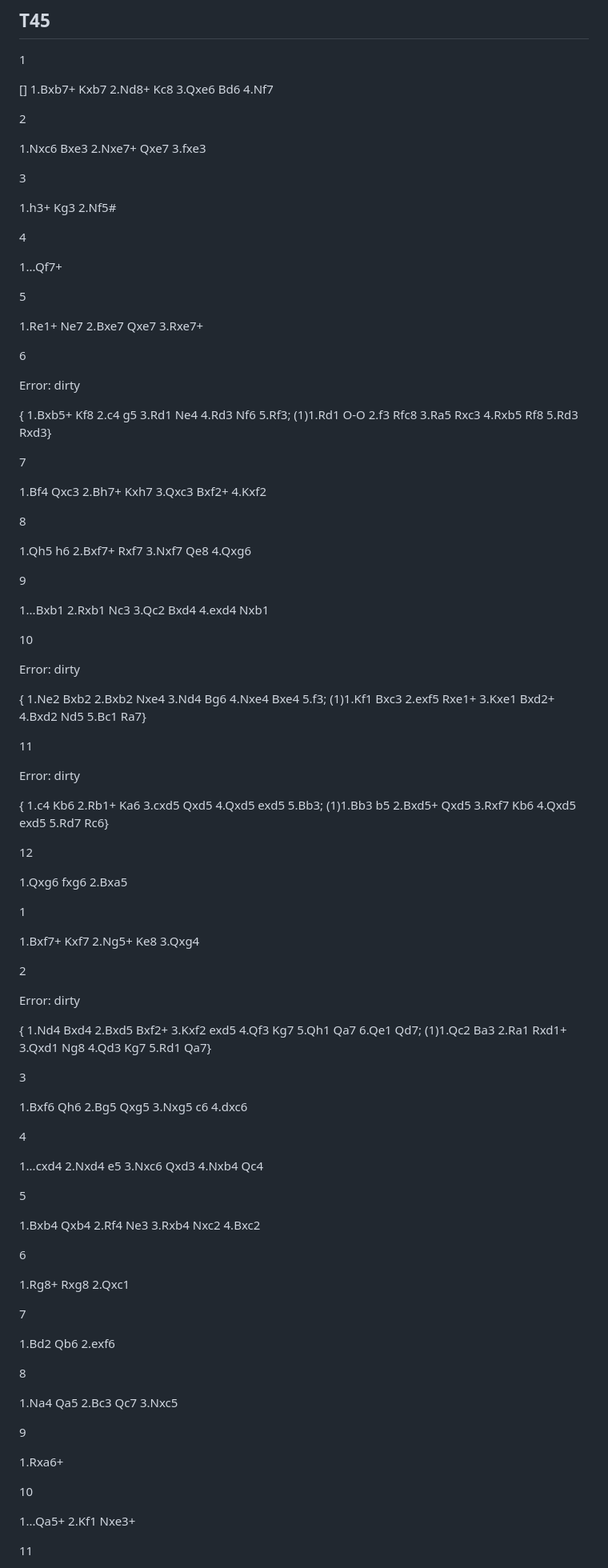
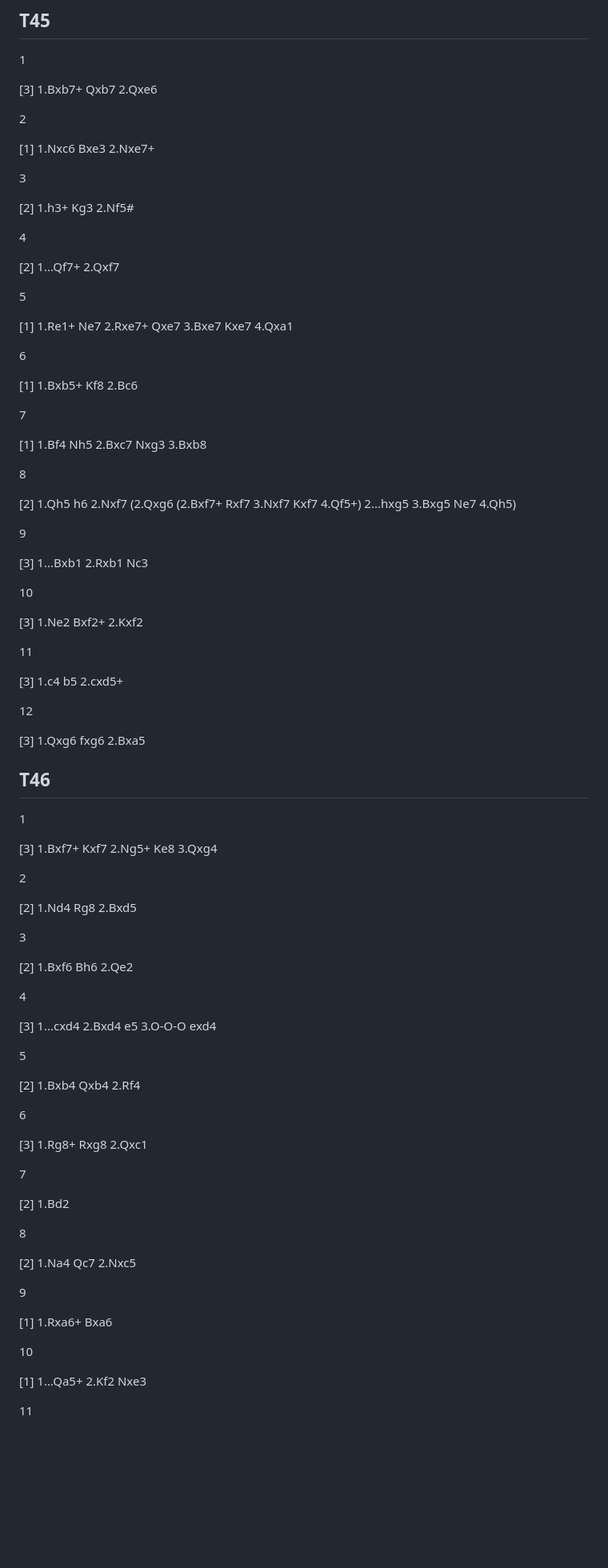
Before and after one commit to adloky/smalls, a Markdown page: konotop4.md, the part around one of its changes. Shown at 80% size. Rendered like a GitHub page; blank space fills up the shorter version.

```diff
--- a/konotop4.md
+++ b/konotop4.md
@@ -3260,141 +3260,135 @@
 
 <diagram fen="2k2br1/pppn1Npp/q3rn2/5Q2/8/P3B1PP/1P3PB1/R4RK1 w - - 0 1" color="0" apply="1"/>
 
-[] 1.Bxb7+ Kxb7 2.Nd8+ Kc8 3.Qxe6 Bd6 4.Nf7
+[3] 1.Bxb7+ Qxb7 2.Qxe6
 
 2
 
 <diagram fen="r1b2rk1/ppppnppp/2n2q2/2b5/Q2NP3/2P1B3/PP3PPP/RN2KB1R w KQ - 0 1" color="0" apply="1"/>
 
-1.Nxc6 Bxe3 2.Nxe7+ Qxe7 3.fxe3
+[1] 1.Nxc6 Bxe3 2.Nxe7+
 
 3
 
 <diagram fen="3r4/p3N3/5p2/2p3pp/2P2pk1/1P6/P2n2PP/4R1K1 w - - 0 1" color="0" apply="1"/>
 
-1.h3+ Kg3 2.Nf5#
+[2] 1.h3+ Kg3 2.Nf5#
 
 4
 
 <diagram fen="6Q1/p1q5/P2p3k/3PpK2/4P3/6P1/8/8 b - - 0 1" color="0" apply="1"/>
 
-1...Qf7+
+[2] 1...Qf7+ 2.Qxf7
 
 5
 
 <diagram fen="r1bqk2r/pppp1ppp/2n5/8/2BP4/B4N2/P4PPP/b2Q1RK1 w kq - 0 1" color="0" apply="1"/>
 
-1.Re1+ Ne7 2.Bxe7 Qxe7 3.Rxe7+
+[1] 1.Re1+ Ne7 2.Rxe7+ Qxe7 3.Bxe7 Kxe7 4.Qxa1
 
 6
 
 <diagram fen="1r2k2r/R4ppp/3p1n2/1p1Pp3/1P6/2P5/4BPPP/5RK1 w k - 0 1" color="0" apply="1"/>
 
-Error: dirty
-
-{ 1.Bxb5+ Kf8 2.c4 g5 3.Rd1 Ne4 4.Rd3 Nf6 5.Rf3; (1)1.Rd1 O-O 2.f3 Rfc8 3.Ra5 Rxc3 4.Rxb5 Rf8 5.Rd3 Rxd3}
+[1] 1.Bxb5+ Kf8 2.Bc6
 
 7
 
 <diagram fen="1rb2rk1/p1q2pp1/1b2pn1p/3p4/1P6/P1NB2Q1/2PB1PPP/R3R1K1 w - - 0 1" color="0" apply="1"/>
 
-1.Bf4 Qxc3 2.Bh7+ Kxh7 3.Qxc3 Bxf2+ 4.Kxf2
+[1] 1.Bf4 Nh5 2.Bxc7 Nxg3 3.Bxb8
 
 8
 
 <diagram fen="r1bq1rk1/1ppp1ppp/1pn3n1/4P1N1/2B5/8/PP3PPP/R1BQR1K1 w - - 0 1" color="0" apply="1"/>
 
-1.Qh5 h6 2.Bxf7+ Rxf7 3.Nxf7 Qe8 4.Qxg6
+[2] 1.Qh5 h6 2.Nxf7 (2.Qxg6 (2.Bxf7+ Rxf7 3.Nxf7 Kxf7 4.Qf5+) 2...hxg5 3.Bxg5 Ne7 4.Qh5)
 
 9
 
 <diagram fen="r2qk2r/p2n1ppp/4p3/2bn1b2/3N4/P3P2P/4BPP1/RNBQ1RK1 b kq - 0 1" color="0" apply="1"/>
 
-1...Bxb1 2.Rxb1 Nc3 3.Qc2 Bxd4 4.exd4 Nxb1
+[3] 1...Bxb1 2.Rxb1 Nc3
 
 10
 
 <diagram fen="r3r1k1/1pp2ppp/p1p2n2/5b2/3bP3/2N4P/PPPN1PP1/R1B1R1K1 w - - 0 1" color="0" apply="1"/>
 
-Error: dirty
-
-{ 1.Ne2 Bxb2 2.Bxb2 Nxe4 3.Nd4 Bg6 4.Nxe4 Bxe4 5.f3; (1)1.Kf1 Bxc3 2.exf5 Rxe1+ 3.Kxe1 Bxd2+ 4.Bxd2 Nd5 5.Bc1 Ra7}
+[3] 1.Ne2 Bxf2+ 2.Kxf2
 
 11
 
 <diagram fen="2r3r1/pp1q1p1R/2k1p1p1/3bQ3/3P2p1/2P5/P1B2P1P/3R2K1 w - - 0 1" color="0" apply="1"/>
 
-Error: dirty
-
-{ 1.c4 Kb6 2.Rb1+ Ka6 3.cxd5 Qxd5 4.Qxd5 exd5 5.Bb3; (1)1.Bb3 b5 2.Bxd5+ Qxd5 3.Rxf7 Kb6 4.Qxd5 exd5 5.Rd7 Rc6}
+[3] 1.c4 b5 2.cxd5+
 
 12
 
 <diagram fen="2r2rk1/pp3pp1/4p1np/qb2P3/2pP4/3Q4/P1BB1PPP/R4RK1 w - - 0 1" color="0" apply="1"/>
 
-1.Qxg6 fxg6 2.Bxa5
+[3] 1.Qxg6 fxg6 2.Bxa5
+
+## T46
 
 1
 
 <diagram fen="r2qkb1r/npp1nppp/p2p4/8/3PP1b1/1B3N2/PP3PPP/RNBQ1RK1 w kq - 0 1" color="0" apply="1"/>
 
-1.Bxf7+ Kxf7 2.Ng5+ Ke8 3.Qxg4
+[3] 1.Bxf7+ Kxf7 2.Ng5+ Ke8 3.Qxg4
 
 2
 
 <diagram fen="5r1k/1q2np1p/1p2pp2/p1br4/8/1P1Q1NP1/P3PPBP/2RR2K1 w - - 0 1" color="0" apply="1"/>
 
-Error: dirty
-
-{ 1.Nd4 Bxd4 2.Bxd5 Bxf2+ 3.Kxf2 exd5 4.Qf3 Kg7 5.Qh1 Qa7 6.Qe1 Qd7; (1)1.Qc2 Ba3 2.Ra1 Rxd1+ 3.Qxd1 Ng8 4.Qd3 Kg7 5.Rd1 Qa7}
+[2] 1.Nd4 Rg8 2.Bxd5
 
 3
 
 <diagram fen="r3r1k1/1pp2pbp/p2p1np1/3Pp1Bq/4P3/5N1P/PPPQ1PPK/R3R3 w - - 0 1" color="0" apply="1"/>
 
-1.Bxf6 Qh6 2.Bg5 Qxg5 3.Nxg5 c6 4.dxc6
+[2] 1.Bxf6 Bh6 2.Qe2
 
 4
 
 <diagram fen="r1bq1rk1/pp3ppp/1nn1p3/2p5/1b1PP3/2NQBNP1/PP3PBP/R3K2R b KQ - 0 1" color="0" apply="1"/>
 
-1...cxd4 2.Nxd4 e5 3.Nxc6 Qxd3 4.Nxb4 Qc4
+[3] 1...cxd4 2.Bxd4 e5 3.O-O-O exd4
 
 5
 
 <diagram fen="r1b2rk1/pp3pp1/1q2p2p/4P3/1b4n1/3B4/PPQBN1PP/R4R1K w - - 0 1" color="0" apply="1"/>
 
-1.Bxb4 Qxb4 2.Rf4 Ne3 3.Rxb4 Nxc2 4.Bxc2
+[2] 1.Bxb4 Qxb4 2.Rf4
 
 6
 
 <diagram fen="2r4k/3r1p1p/1p2pP2/p2pPp1P/P2P1Q2/6R1/4B1PK/2q5 w - - 0 1" color="0" apply="1"/>
 
-1.Rg8+ Rxg8 2.Qxc1
+[3] 1.Rg8+ Rxg8 2.Qxc1
 
 7
 
 <diagram fen="r1b2rk1/pp2bpp1/5n1p/q1p1P3/2B2B2/1Q6/PP3PPP/RN2R1K1 w - - 0 1" color="0" apply="1"/>
 
-1.Bd2 Qb6 2.exf6
+[2] 1.Bd2
 
 8
 
 <diagram fen="2krr3/pp1b1ppp/1qn2n2/2bpp3/8/PPN1PN2/1BP1BPPP/R2Q1RK1 w - - 0 1" color="0" apply="1"/>
 
-1.Na4 Qa5 2.Bc3 Qc7 3.Nxc5
+[2] 1.Na4 Qc7 2.Nxc5
 
 9
 
 <diagram fen="8/8/p4R1p/4p3/2b5/k1K5/7r/8 w - - 0 1" color="0" apply="1"/>
 
-1.Rxa6+
+[1] 1.Rxa6+ Bxa6
 
 10
 
 <diagram fen="2r1rbk1/1pq1pp2/p2p1np1/8/P1n1P3/1P2BP2/1P2Q1P1/2RNK2R b K - 0 1" color="0" apply="1"/>
 
-1...Qa5+ 2.Kf1 Nxe3+
+[1] 1...Qa5+ 2.Kf2 Nxe3
 
 11
 
```
Also changed, not shown: other parts of konotop4.md (+68 -80 lines).
